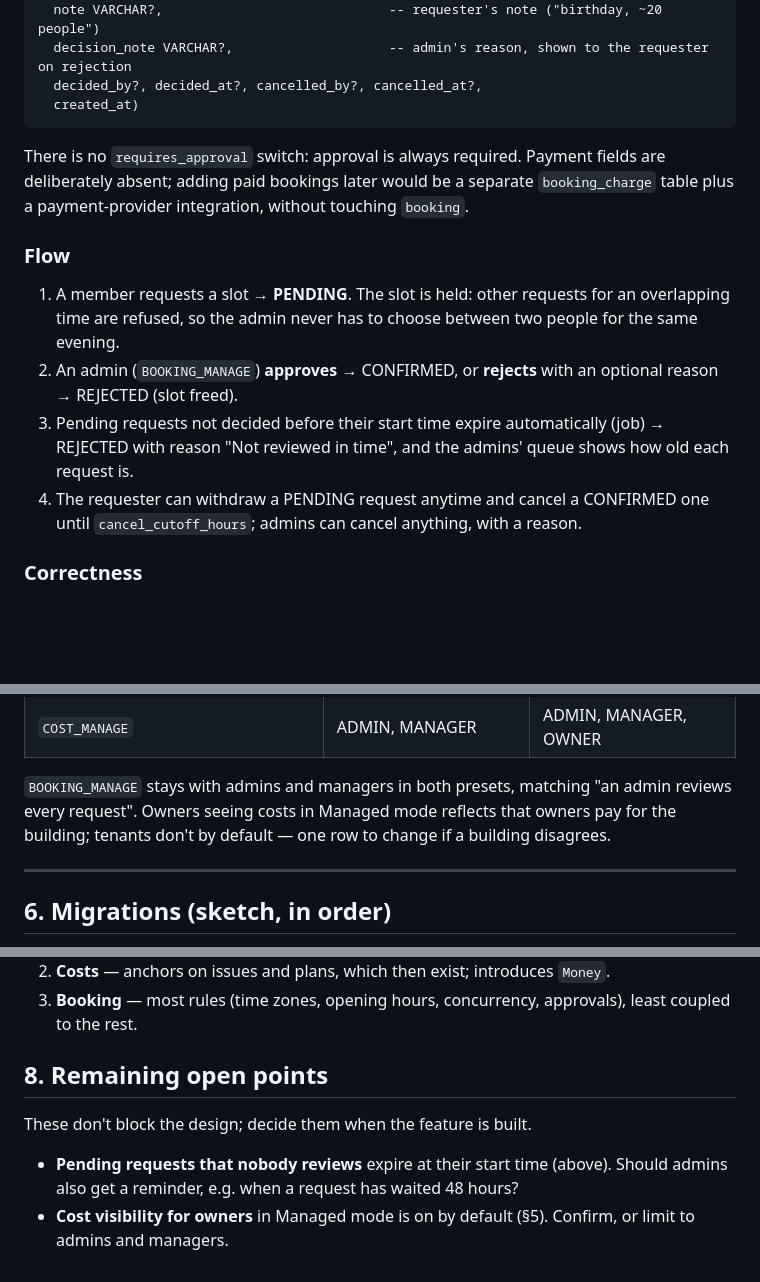
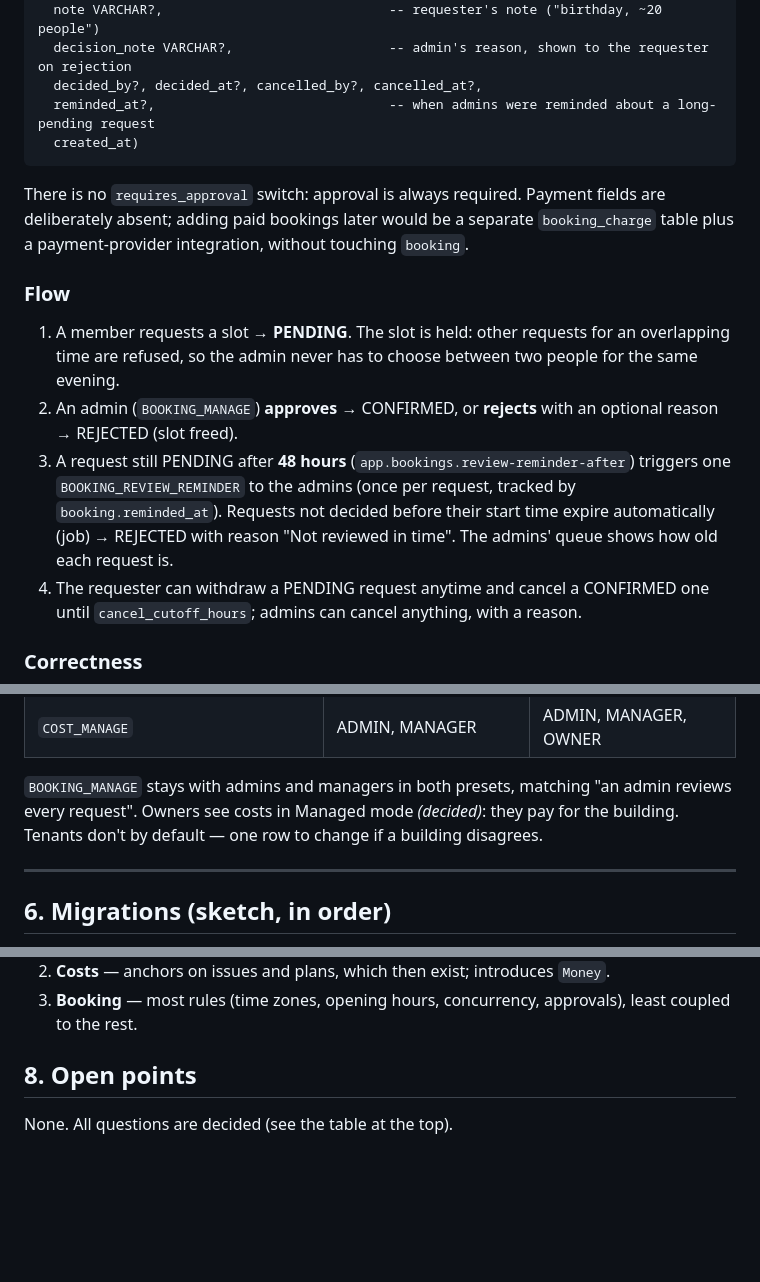
Before and after one commit to francisco-antao-aguiar/opus-5.5-condo-app, a Markdown page: docs/PHASE-6-DESIGN.md, 3 parts joined by grey strips. Rendered like a GitHub page; blank space fills up the shorter version.

Commit message:
Phase 6 design: booking review reminder, owners see costs
- Admins get one BOOKING_REVIEW_REMINDER when a booking request is still
  pending after 48 hours (configurable; booking.reminded_at keeps it to
  one per request).
- Owners keep COST_VIEW in the Managed preset.
- No open points left in the phase 6 design.

Co-Authored-By: Claude Opus 5.5 <noreply@anthropic.com>

````diff
--- a/docs/PHASE-6-DESIGN.md
+++ b/docs/PHASE-6-DESIGN.md
@@ -153,6 +155,7 @@ booking(
   note VARCHAR?,                             -- requester's note ("birthday, ~20 people")
   decision_note VARCHAR?,                    -- admin's reason, shown to the requester on rejection
   decided_by?, decided_at?, cancelled_by?, cancelled_at?,
+  reminded_at?,                              -- when admins were reminded about a long-pending request
   created_at)
 ```
 There is no `requires_approval` switch: approval is always required. Payment fields are deliberately absent;
@@ -164,8 +167,10 @@ touching `booking`.
    so the admin never has to choose between two people for the same evening.
 2. An admin (`BOOKING_MANAGE`) **approves** → CONFIRMED, or **rejects** with an optional reason → REJECTED (slot
    freed).
-3. Pending requests not decided before their start time expire automatically (job) → REJECTED with reason
-   "Not reviewed in time", and the admins' queue shows how old each request is.
+3. A request still PENDING after **48 hours** (`app.bookings.review-reminder-after`) triggers one
+   `BOOKING_REVIEW_REMINDER` to the admins (once per request, tracked by `booking.reminded_at`). Requests not
+   decided before their start time expire automatically (job) → REJECTED with reason "Not reviewed in time".
+   The admins' queue shows how old each request is.
 4. The requester can withdraw a PENDING request anytime and cancel a CONFIRMED one until `cancel_cutoff_hours`;
    admins can cancel anything, with a reason.
 
@@ -276,8 +281,8 @@ Same model as phases 1–5: new `Action` constants, rows per preset, one `Permis
 | `COST_MANAGE` | ADMIN, MANAGER | ADMIN, MANAGER, OWNER |
 
 `BOOKING_MANAGE` stays with admins and managers in both presets, matching "an admin reviews every request".
-Owners seeing costs in Managed mode reflects that owners pay for the building; tenants don't by default — one
-row to change if a building disagrees.
+Owners see costs in Managed mode *(decided)*: they pay for the building. Tenants don't by default — one row to
+change if a building disagrees.
 
 ---
 
@@ -298,10 +303,6 @@ All additive; existing rows get defaults (`issue.kind = 'REPORTED'`). No backfil
 2. **Costs** — anchors on issues and plans, which then exist; introduces `Money`.
 3. **Booking** — most rules (time zones, opening hours, concurrency, approvals), least coupled to the rest.
 
-## 8. Remaining open points
+## 8. Open points
 
-These don't block the design; decide them when the feature is built.
-
-* **Pending requests that nobody reviews** expire at their start time (above). Should admins also get a reminder,
-  e.g. when a request has waited 48 hours?
-* **Cost visibility for owners** in Managed mode is on by default (§5). Confirm, or limit to admins and managers.
+None. All questions are decided (see the table at the top).
````
Also changed, not shown: other parts of docs/PHASE-6-DESIGN.md (+3 -1 lines).
